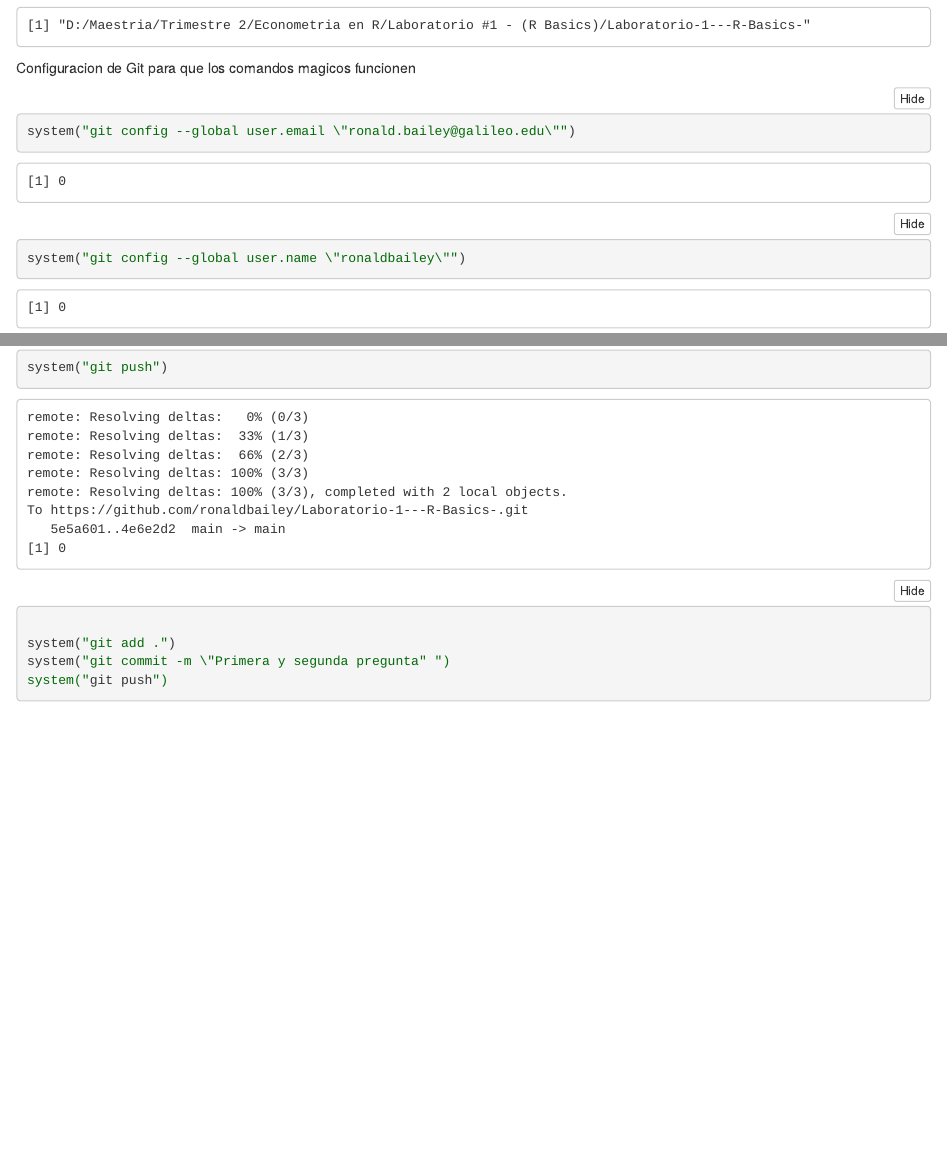
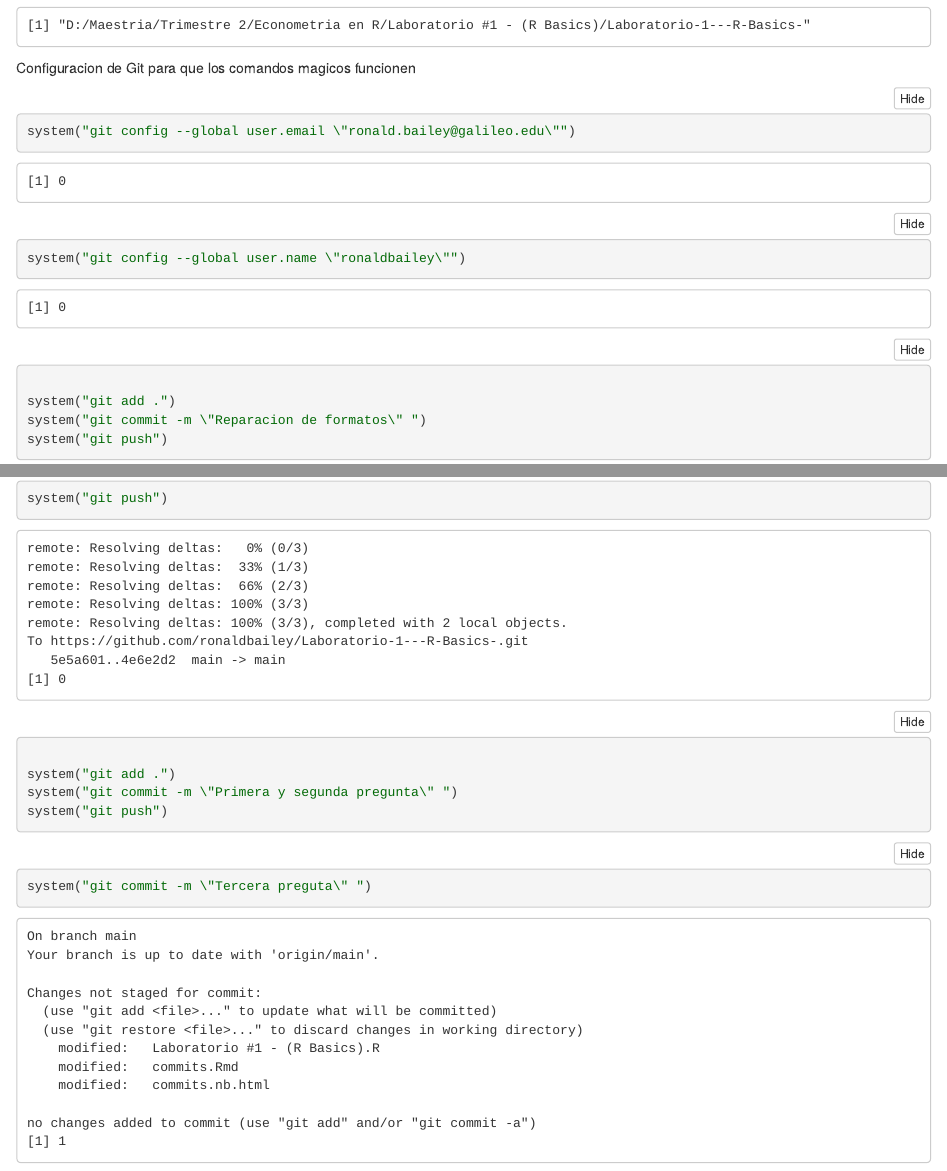
Before and after one commit to ronaldbailey/Laboratorio-1---R-Basics-, an R Markdown document (commits.Rmd): the page in a window 1100 px wide, from 170 px down, and a second part further down, joined at a grey line. The pictures show the output file commits.nb.html that the author committed with the source, opened offline.

Commit message:
Tercera preguta

````diff
--- a/commits.Rmd
+++ b/commits.Rmd
@@ -48,6 +48,17 @@ system("git push")
 ```{r}
 
 system("git add .")
-system("git commit -m \"Primera y segunda pregunta" ")
+system("git commit -m \"Primera y segunda pregunta\" ")
 system("git push")
 ```
+
+
+
+
+
+```{r}
+
+system("git add .")
+system("git commit -m \"Tercera preguta\" ")
+system("git push")
+```
````
Also changed, not shown: Laboratorio #1 - (R Basics).R (+26 -0 lines), commits.nb.html.
